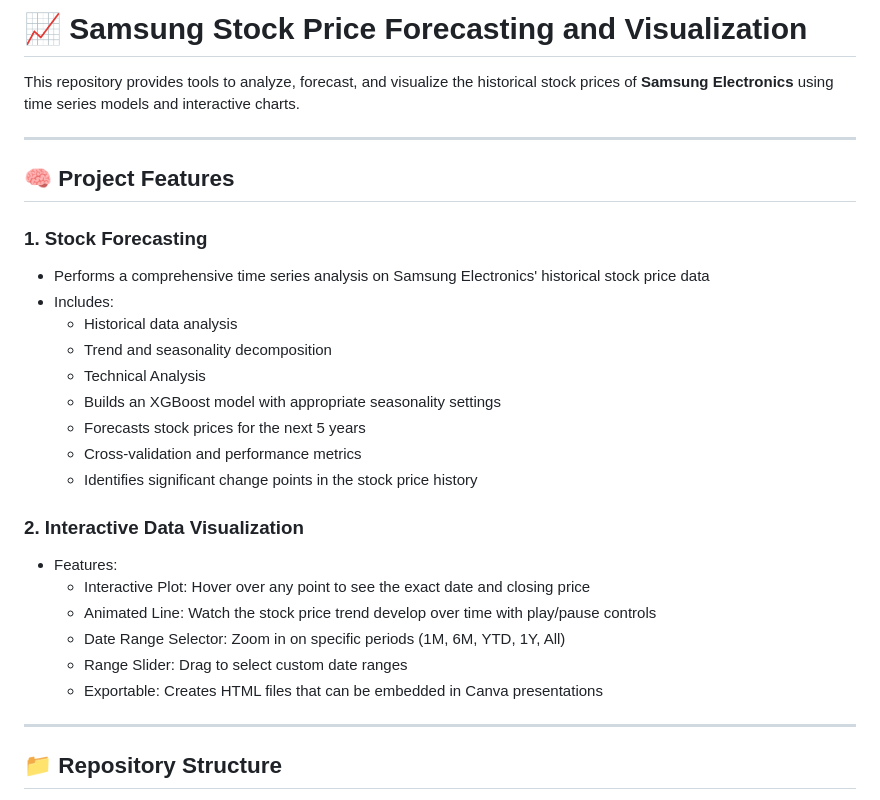
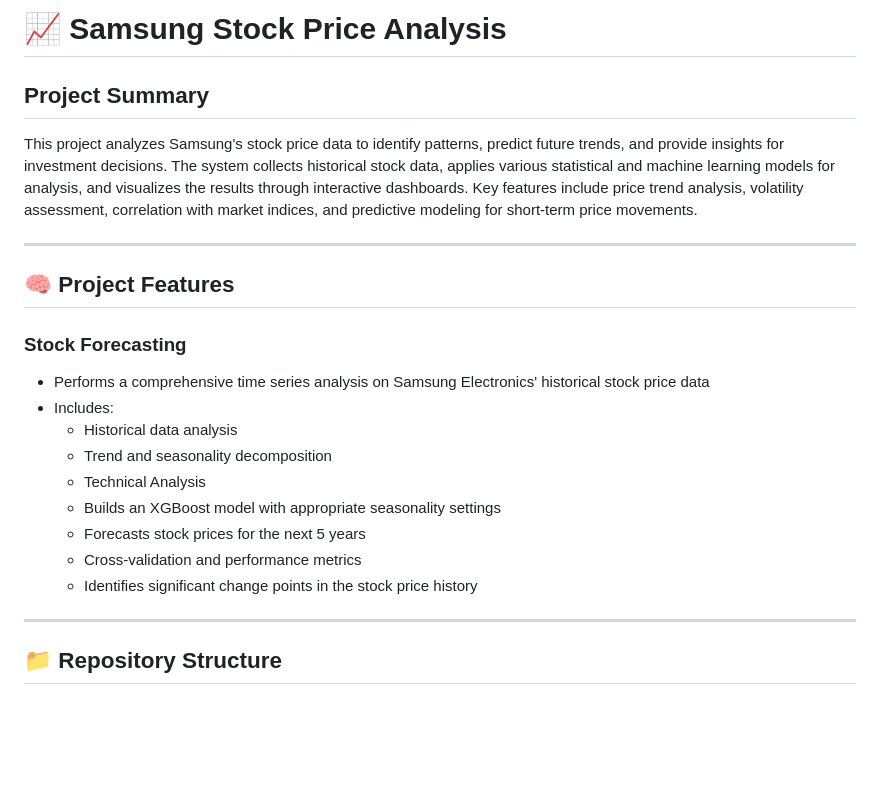
Before and after one commit to BIGDATA-GROUP-4/Samsung-Stock-Price, a Markdown page: README.md, the part around the change printed below. GitHub-like rendering; blank space fills up the shorter version.

```diff
--- a/README.md
+++ b/README.md
@@ -1,12 +1,13 @@
-# 📈 Samsung Stock Price Forecasting and Visualization
+# 📈 Samsung Stock Price Analysis
 
-This repository provides tools to analyze, forecast, and visualize the historical stock prices of **Samsung Electronics** using time series models and interactive charts.
+## **Project Summary**
+This project analyzes Samsung's stock price data to identify patterns, predict future trends, and provide insights for investment decisions. The system collects historical stock data, applies various statistical and machine learning models for analysis, and visualizes the results through interactive dashboards. Key features include price trend analysis, volatility assessment, correlation with market indices, and predictive modeling for short-term price movements.
 
 ---
 
 ## 🧠 Project Features
 
-### 1. **Stock Forecasting**
+### **Stock Forecasting**
 - Performs a comprehensive time series analysis on Samsung Electronics' historical stock price data
 - Includes:
   - Historical data analysis
@@ -17,13 +18,6 @@ This repository provides tools to analyze, forecast, and visualize the historica
   - Cross-validation and performance metrics
   - Identifies significant change points in the stock price history
 
-### 2. **Interactive Data Visualization**
-- Features:
-  - Interactive Plot: Hover over any point to see the exact date and closing price
-  - Animated Line: Watch the stock price trend develop over time with play/pause controls
-  - Date Range Selector: Zoom in on specific periods (1M, 6M, YTD, 1Y, All)
-  - Range Slider: Drag to select custom date ranges
-  - Exportable: Creates HTML files that can be embedded in Canva presentations
 ---
 
 ## 📁 Repository Structure
```
Also changed, not shown: other parts of README.md (+36 -23 lines).
